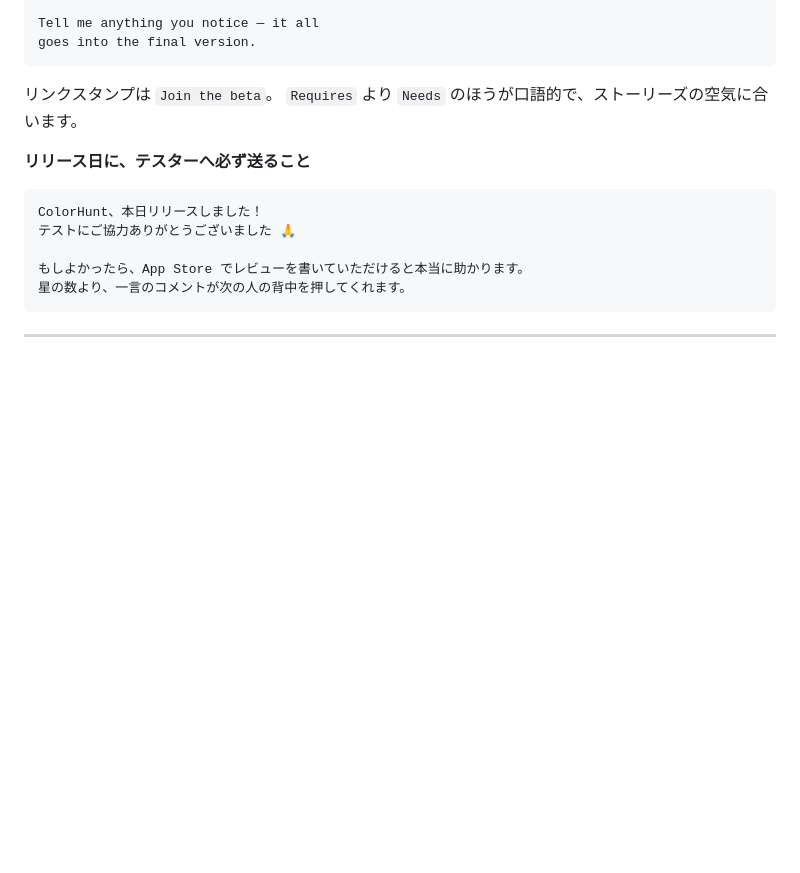
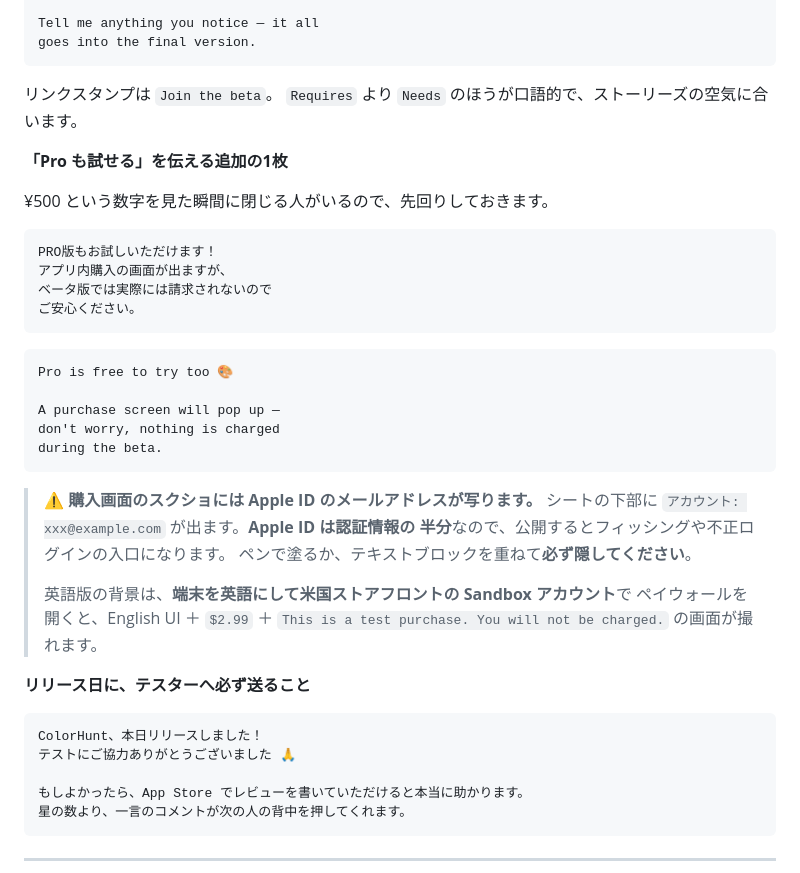
Before and after one commit to souru67-dot/gh_test_repo, a Markdown page: docs/IOS_LAUNCH_GUIDE.md, the part around the change. Rendered like a GitHub page; blank space fills up the shorter version.

Commit message:
docs: 「Proも試せる」ストーリーズの文面と、スクショの注意を追加
- 日英の文面を追加。¥500 を見た瞬間に閉じる人がいるため、請求が
  発生しないことを先回りして伝える1枚
- 購入シートの下部に Apple ID のメールアドレスが写る点を警告として
  明記。Apple ID は認証情報の半分にあたるため、必ず隠す
- 英語版の背景は、端末を英語にして米国ストアフロントの Sandbox
  アカウントで開けば English UI ＋ $2.99 の画面が撮れる旨を追記

Co-Authored-By: Claude Opus 5 <noreply@anthropic.com>
Claude-Session: https://claude.ai/code/session_01UFLipPVndm97PufGCK3hcM

````diff
--- a/docs/IOS_LAUNCH_GUIDE.md
+++ b/docs/IOS_LAUNCH_GUIDE.md
@@ -1400,6 +1400,34 @@ goes into the final version.
 リンクスタンプは `Join the beta`。
 `Requires` より `Needs` のほうが口語的で、ストーリーズの空気に合います。
 
+**「Pro も試せる」を伝える追加の1枚**
+
+¥500 という数字を見た瞬間に閉じる人がいるので、先回りしておきます。
+
+```
+PRO版もお試しいただけます！
+アプリ内購入の画面が出ますが、
+ベータ版では実際には請求されないので
+ご安心ください。
+```
+
+```
+Pro is free to try too 🎨
+
+A purchase screen will pop up —
+don't worry, nothing is charged
+during the beta.
+```
+
+> **⚠️ 購入画面のスクショには Apple ID のメールアドレスが写ります。**
+> シートの下部に `アカウント: xxx@example.com` が出ます。**Apple ID は認証情報の
+> 半分**なので、公開するとフィッシングや不正ログインの入口になります。
+> ペンで塗るか、テキストブロックを重ねて**必ず隠してください**。
+>
+> 英語版の背景は、**端末を英語にして米国ストアフロントの Sandbox アカウント**で
+> ペイウォールを開くと、English UI ＋ `$2.99` ＋
+> `This is a test purchase. You will not be charged.` の画面が撮れます。
+
 **リリース日に、テスターへ必ず送ること**
 
 ```
````
